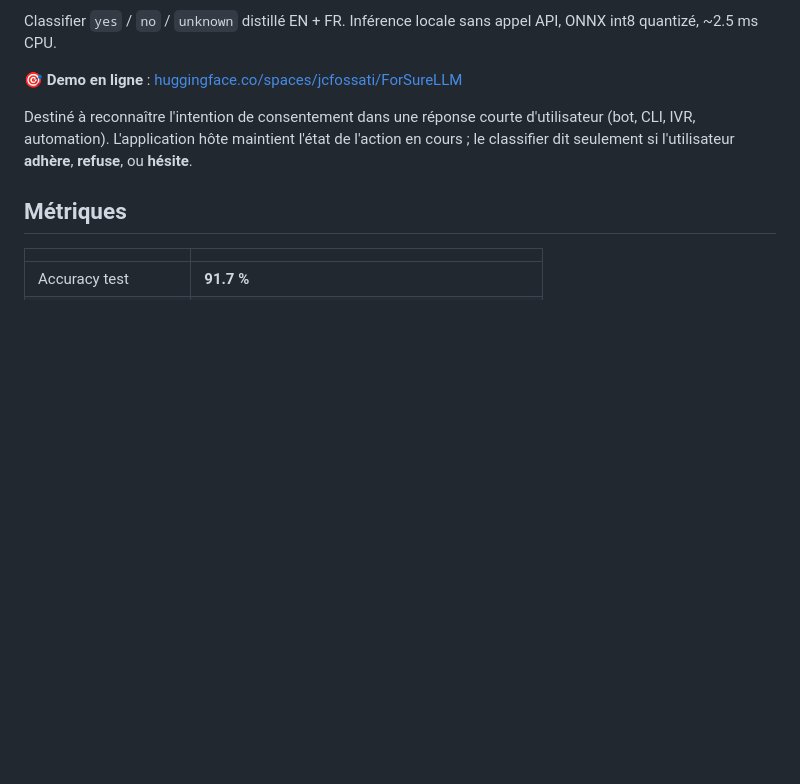
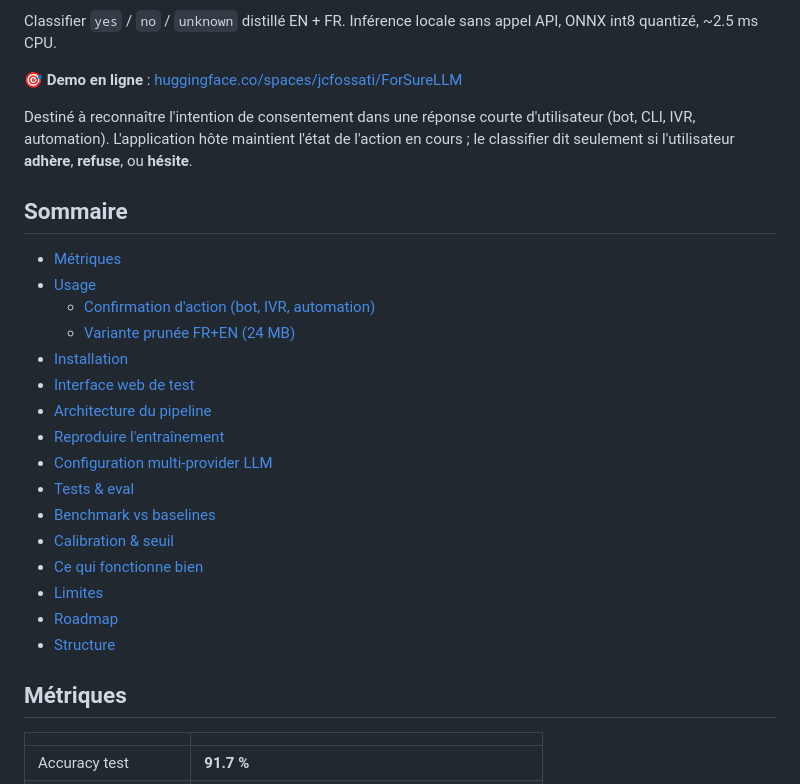
Before and after one commit to jcfossati/ForSureLLM, a Markdown page: README.md, the part around one of its changes. GitHub-like rendering; blank space fills up the shorter version.

```diff
--- a/README.md
+++ b/README.md
@@ -7,6 +7,25 @@ Classifier `yes` / `no` / `unknown` distillé EN + FR. Inférence locale sans ap
 🎯 **Demo en ligne** : [huggingface.co/spaces/jcfossati/ForSureLLM](https://huggingface.co/spaces/jcfossati/ForSureLLM)
 
 Destiné à reconnaître l'intention de consentement dans une réponse courte d'utilisateur (bot, CLI, IVR, automation). L'application hôte maintient l'état de l'action en cours ; le classifier dit seulement si l'utilisateur **adhère**, **refuse**, ou **hésite**.
+
+## Sommaire
+
+- [Métriques](#métriques)
+- [Usage](#usage)
+  - [Confirmation d'action (bot, IVR, automation)](#confirmation-daction-bot-ivr-automation)
+  - [Variante prunée FR+EN (24 MB)](#variante-prunée-fren-24-mb)
+- [Installation](#installation)
+- [Interface web de test](#interface-web-de-test)
+- [Architecture du pipeline](#architecture-du-pipeline)
+- [Reproduire l'entraînement](#reproduire-lentraînement)
+- [Configuration multi-provider LLM](#configuration-multi-provider-llm)
+- [Tests & eval](#tests--eval)
+- [Benchmark vs baselines](#benchmark-vs-baselines)
+- [Calibration & seuil](#calibration--seuil)
+- [Ce qui fonctionne bien](#ce-qui-fonctionne-bien)
+- [Limites](#limites)
+- [Roadmap](#roadmap)
+- [Structure](#structure)
 
 ## Métriques
 
```
Also changed, not shown: other parts of README.md (+31 -3 lines), README_en.md (+50 -3 lines).
